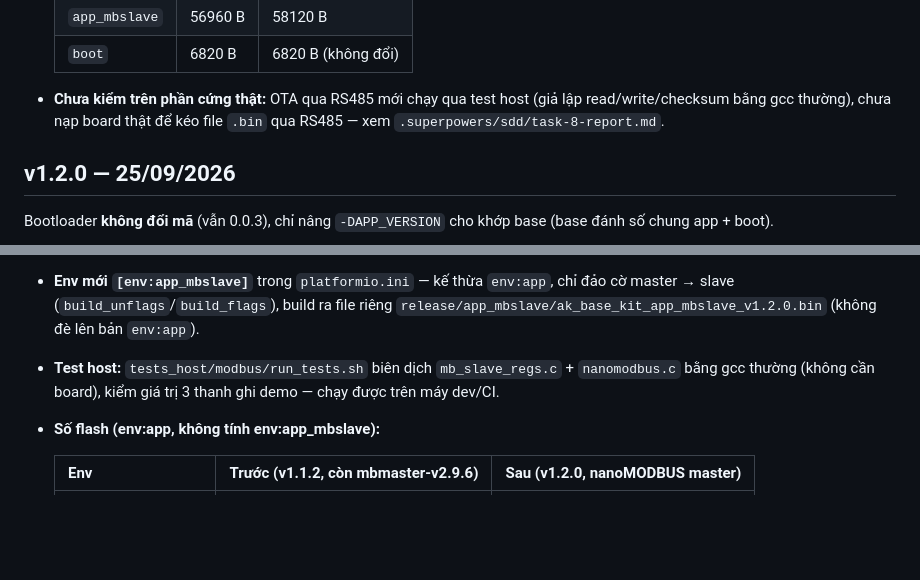
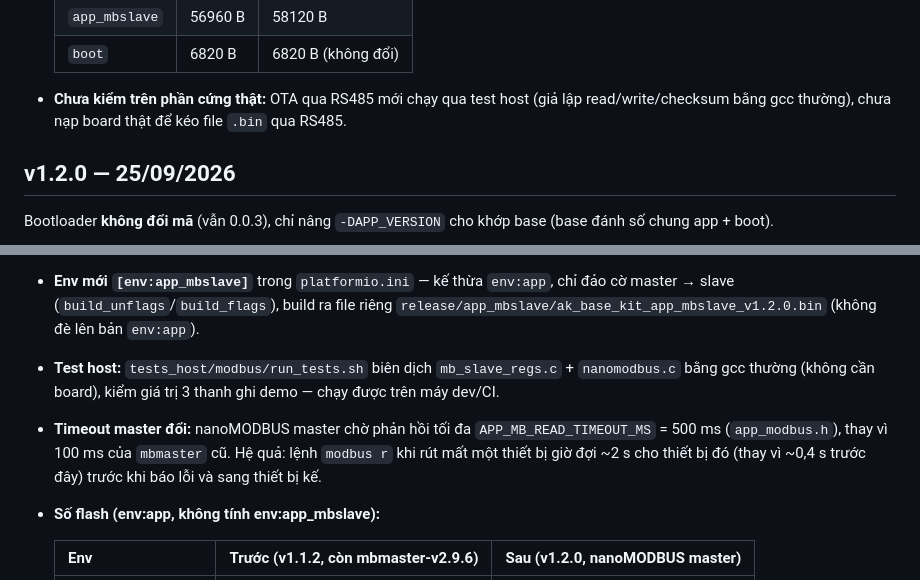
Before and after one commit to hohoanganh/ak-base-kit-pio, a Markdown page: CHANGELOG.md, 2 parts joined by grey strips. Drawn GitHub-style; blank space fills up the shorter version.

```diff
--- a/CHANGELOG.md
+++ b/CHANGELOG.md
@@ -38,8 +38,7 @@ Bootloader **không đổi mã** (vẫn 0.0.3), chỉ nâng `-DAPP_VERSION` cho
   | `boot` | 6820 B | 6820 B (không đổi) |
 
 - **Chưa kiểm trên phần cứng thật:** OTA qua RS485 mới chạy qua test host (giả lập
-  read/write/checksum bằng gcc thường), chưa nạp board thật để kéo file `.bin` qua RS485 —
-  xem `.superpowers/sdd/task-8-report.md`.
+  read/write/checksum bằng gcc thường), chưa nạp board thật để kéo file `.bin` qua RS485.
 
 ## v1.2.0 — 25/09/2026
 
@@ -60,6 +59,9 @@ app + boot).
   `release/app_mbslave/ak_base_kit_app_mbslave_v1.2.0.bin` (không đè lên bản `env:app`).
 - **Test host:** `tests_host/modbus/run_tests.sh` biên dịch `mb_slave_regs.c` + `nanomodbus.c` bằng
   gcc thường (không cần board), kiểm giá trị 3 thanh ghi demo — chạy được trên máy dev/CI.
+- **Timeout master đổi:** nanoMODBUS master chờ phản hồi tối đa `APP_MB_READ_TIMEOUT_MS` = 500 ms
+  (`app_modbus.h`), thay vì 100 ms của `mbmaster` cũ. Hệ quả: lệnh `modbus r` khi rút mất một thiết
+  bị giờ đợi ~2 s cho thiết bị đó (thay vì ~0,4 s trước đây) trước khi báo lỗi và sang thiết bị kế.
 - **Số flash (env:app, không tính env:app_mbslave):**
 
   | Env | Trước (v1.1.2, còn mbmaster-v2.9.6) | Sau (v1.2.0, nanoMODBUS master) |
```
Also changed, not shown: README.md (+8 -3 lines), docs/huong-dan-su-dung-source-base.md (+5 -5 lines).
